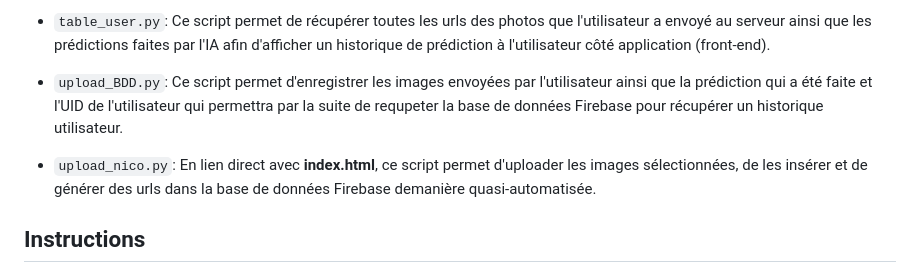
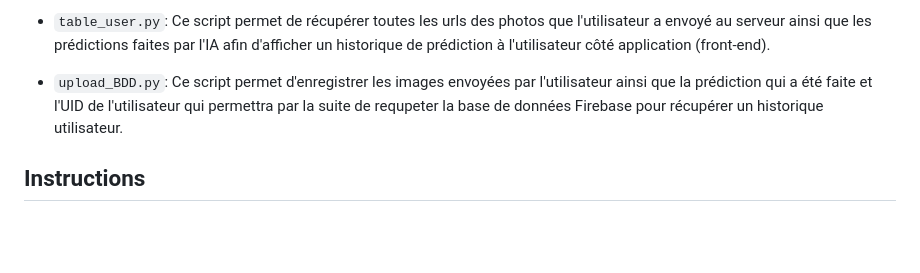
Before and after one commit to DorianFIGUERAS/MSPR_BACK, a Markdown page: README.md, the part around one of its changes. Drawn GitHub-style; blank space fills up the shorter version.

````diff
--- a/README.md
+++ b/README.md
@@ -28,8 +28,6 @@ Le projet requière plusieurs packages python qui seront installés via **requir
 
 - `upload_BDD.py`: Ce script permet d'enregistrer les images envoyées par l'utilisateur ainsi que la prédiction qui a été faite et l'UID de l'utilisateur qui permettra par la suite de requpeter la base de données Firebase pour récupérer un historique utilisateur.
 
-- `upload_nico.py`: En lien direct avec **index.html**, ce script permet d'uploader les images sélectionnées, de les insérer et de générer des urls dans la base de données Firebase demanière quasi-automatisée.
-
 ## Instructions
 1. S'assurer que Docker est bien installé sur votre ordinateur (*[installer docker](https://www.docker.com/products/docker-desktop/)).
 2. Via un invité de commande ou l'IDE de votre choix, lancer la commande ```docker build -t <nom_de_l'image_souhaitée> .```
````
Also changed, not shown: other parts of README.md (+1 -1 lines).
